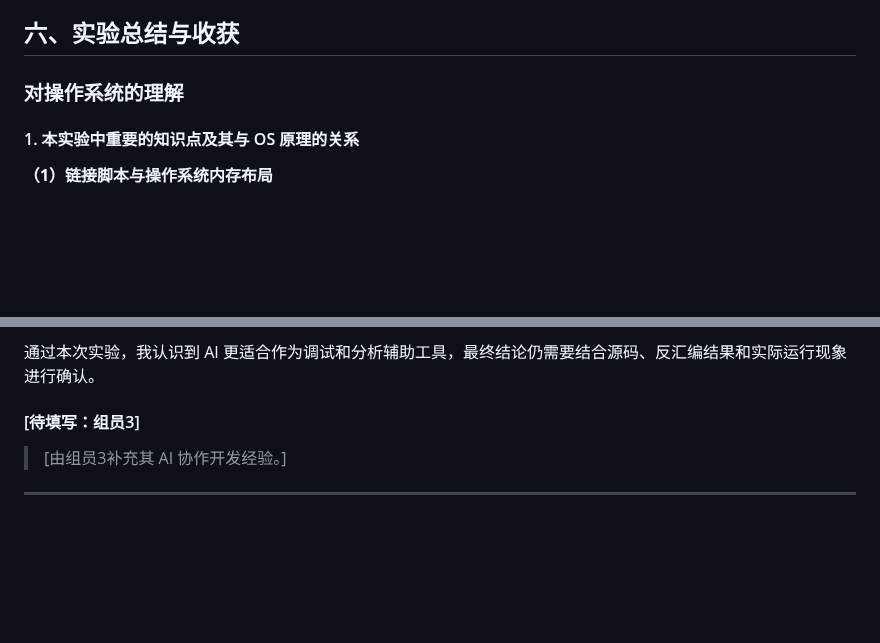
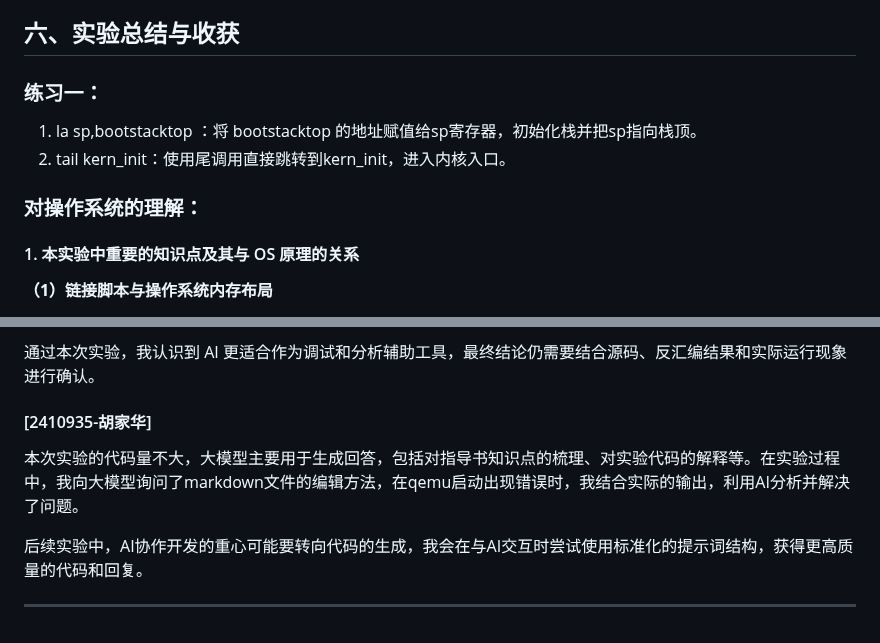
Before and after one commit to zienxu95-ctrl/nku-os-2026-lab, a Markdown page: report/report.md, 2 parts joined by grey strips. Drawn GitHub-style; blank space fills up the shorter version.

```diff
--- a/report/report.md
+++ b/report/report.md
@@ -615,7 +636,12 @@ SBI ecall
 
 ## 六、实验总结与收获
 
-### 对操作系统的理解
+### 练习一：
+
+1. la sp,bootstacktop ：将 bootstacktop 的地址赋值给sp寄存器，初始化栈并把sp指向栈顶。
+2. tail kern_init：使用尾调用直接跳转到kern_init，进入内核入口。
+
+### 对操作系统的理解：
 
 #### 1. 本实验中重要的知识点及其与 OS 原理的关系
 
@@ -673,8 +699,10 @@ Lab1 主要关注最小内核启动，因此下列重要 OS 知识点尚未真
 
 通过本次实验，我认识到 AI 更适合作为调试和分析辅助工具，最终结论仍需要结合源码、反汇编结果和实际运行现象进行确认。
 
-#### [待填写：组员3]
+#### [2410935-胡家华]
 
-> [由组员3补充其 AI 协作开发经验。]
+本次实验的代码量不大，大模型主要用于生成回答，包括对指导书知识点的梳理、对实验代码的解释等。在实验过程中，我向大模型询问了markdown文件的编辑方法，在qemu启动出现错误时，我结合实际的输出，利用AI分析并解决了问题。
+
+后续实验中，AI协作开发的重心可能要转向代码的生成，我会在与AI交互时尝试使用标准化的提示词结构，获得更高质量的代码和回复。
 
 ---
```
Also changed, not shown: other parts of report/report.md (+57 -36 lines), report/images/原qemu结果.png (added), report/images/现qemu结果.png (added).
